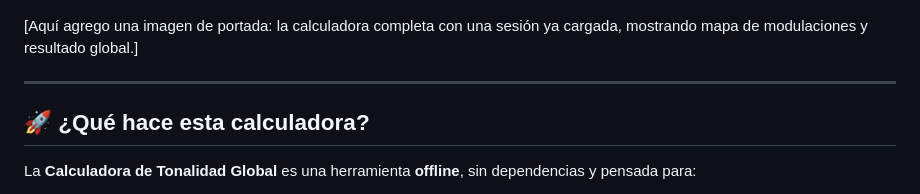
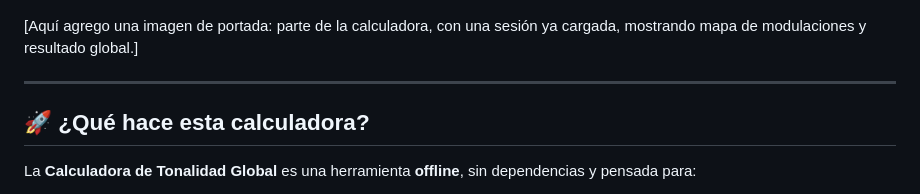
Before and after one commit to senyclever/calculadora-tonalidad-global, a Markdown page: README.md, the part around the change. Rendered like a GitHub page.

```diff
--- a/README.md
+++ b/README.md
@@ -5,7 +5,7 @@
 
 ![Portada](docs/screenshots/01-portada.png)
 
-[Aquí agrego una imagen de portada: la calculadora completa con una sesión ya cargada, mostrando mapa de modulaciones y resultado global.]
+[Aquí agrego una imagen de portada: parte de la calculadora, con una sesión ya cargada, mostrando mapa de modulaciones y resultado global.]
 
 ---
 
```
